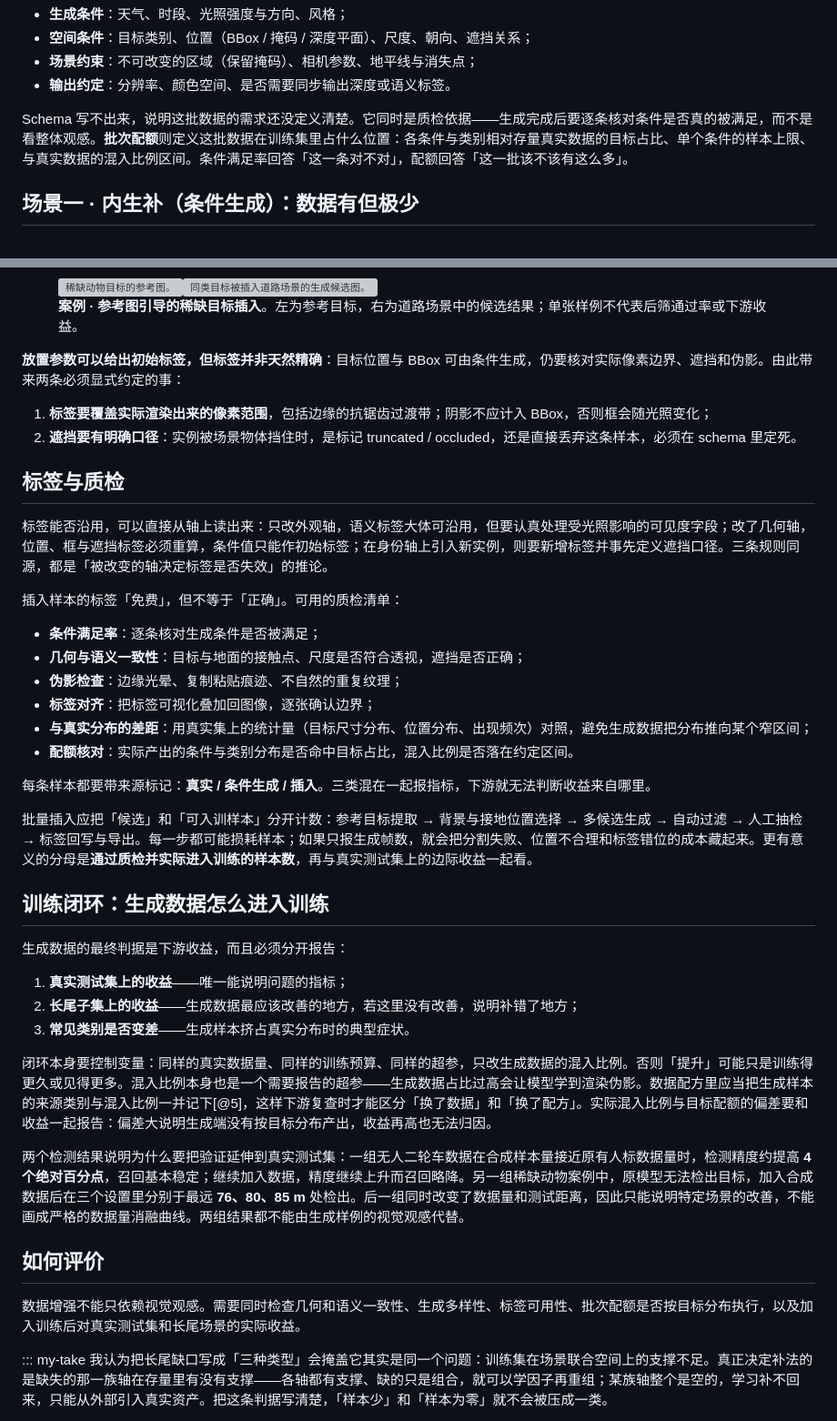
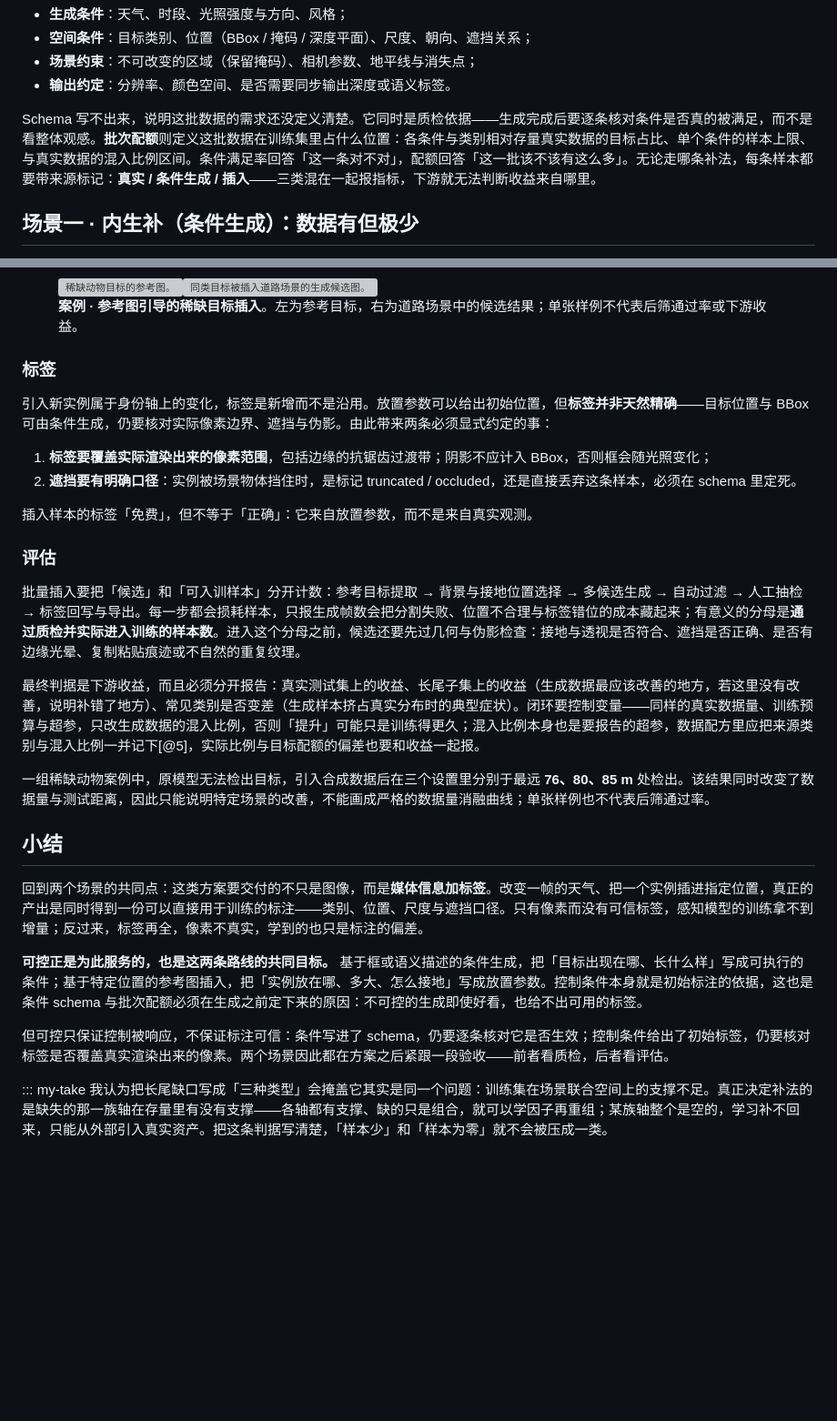
Before and after one commit to SupeRuier/rui-blog, a Markdown page: content/posts/generative-data.md, 2 parts joined by grey strips. Shown at 91% size. GitHub-like rendering; blank space fills up the shorter version; grey boxes are pictures that could not be loaded.

Commit message:
可控感知数据生成：补小结，说明交付物是媒体加标签、可控是为标签服务的

```diff
--- a/content/posts/generative-data.md
+++ b/content/posts/generative-data.md
@@ -67,7 +67,7 @@ footer: Generative Data
 - **场景约束**：不可改变的区域（保留掩码）、相机参数、地平线与消失点；
 - **输出约定**：分辨率、颜色空间、是否需要同步输出深度或语义标签。
 
-Schema 写不出来，说明这批数据的需求还没定义清楚。它同时是质检依据——生成完成后要逐条核对条件是否真的被满足，而不是看整体观感。**批次配额**则定义这批数据在训练集里占什么位置：各条件与类别相对存量真实数据的目标占比、单个条件的样本上限、与真实数据的混入比例区间。条件满足率回答「这一条对不对」，配额回答「这一批该不该有这么多」。
+Schema 写不出来，说明这批数据的需求还没定义清楚。它同时是质检依据——生成完成后要逐条核对条件是否真的被满足，而不是看整体观感。**批次配额**则定义这批数据在训练集里占什么位置：各条件与类别相对存量真实数据的目标占比、单个条件的样本上限、与真实数据的混入比例区间。条件满足率回答「这一条对不对」，配额回答「这一批该不该有这么多」。无论走哪条补法，每条样本都要带来源标记：**真实 / 条件生成 / 插入**——三类混在一起报指标，下游就无法判断收益来自哪里。
 
 ## 场景一 · 内生补（条件生成）：数据有但极少
 
@@ -104,43 +119,30 @@ Diffusion 与 Flow Matching 是两条主干，差别在于建模对象（离散
 
 <figure class="frontier-figure"><div class="image-pair"><img src="../assets/generative-reference-target.png" alt="稀缺动物目标的参考图。"><img src="../assets/generative-inserted-target.png" alt="同类目标被插入道路场景的生成候选图。"></div><figcaption><strong>案例 · 参考图引导的稀缺目标插入</strong>。左为参考目标，右为道路场景中的候选结果；单张样例不代表后筛通过率或下游收益。</figcaption></figure>
 
-**放置参数可以给出初始标签，但标签并非天然精确**：目标位置与 BBox 可由条件生成，仍要核对实际像素边界、遮挡和伪影。由此带来两条必须显式约定的事：
+### 标签
+
+引入新实例属于身份轴上的变化，标签是新增而不是沿用。放置参数可以给出初始位置，但**标签并非天然精确**——目标位置与 BBox 可由条件生成，仍要核对实际像素边界、遮挡与伪影。由此带来两条必须显式约定的事：
 
 1. **标签要覆盖实际渲染出来的像素范围**，包括边缘的抗锯齿过渡带；阴影不应计入 BBox，否则框会随光照变化；
 2. **遮挡要有明确口径**：实例被场景物体挡住时，是标记 truncated / occluded，还是直接丢弃这条样本，必须在 schema 里定死。
 
-## 标签与质检
+插入样本的标签「免费」，但不等于「正确」：它来自放置参数，而不是来自真实观测。
 
-标签能否沿用，可以直接从轴上读出来：只改外观轴，语义标签大体可沿用，但要认真处理受光照影响的可见度字段；改了几何轴，位置、框与遮挡标签必须重算，条件值只能作初始标签；在身份轴上引入新实例，则要新增标签并事先定义遮挡口径。三条规则同源，都是「被改变的轴决定标签是否失效」的推论。
+### 评估
 
-插入样本的标签「免费」，但不等于「正确」。可用的质检清单：
+批量插入要把「候选」和「可入训样本」分开计数：参考目标提取 → 背景与接地位置选择 → 多候选生成 → 自动过滤 → 人工抽检 → 标签回写与导出。每一步都会损耗样本，只报生成帧数会把分割失败、位置不合理与标签错位的成本藏起来；有意义的分母是**通过质检并实际进入训练的样本数**。进入这个分母之前，候选还要先过几何与伪影检查：接地与透视是否符合、遮挡是否正确、是否有边缘光晕、复制粘贴痕迹或不自然的重复纹理。
 
-- **条件满足率**：逐条核对生成条件是否被满足；
-- **几何与语义一致性**：目标与地面的接触点、尺度是否符合透视，遮挡是否正确；
-- **伪影检查**：边缘光晕、复制粘贴痕迹、不自然的重复纹理；
-- **标签对齐**：把标签可视化叠加回图像，逐张确认边界；
-- **与真实分布的差距**：用真实集上的统计量（目标尺寸分布、位置分布、出现频次）对照，避免生成数据把分布推向某个窄区间；
-- **配额核对**：实际产出的条件与类别分布是否命中目标占比，混入比例是否落在约定区间。
+最终判据是下游收益，而且必须分开报告：真实测试集上的收益、长尾子集上的收益（生成数据最应该改善的地方，若这里没有改善，说明补错了地方）、常见类别是否变差（生成样本挤占真实分布时的典型症状）。闭环要控制变量——同样的真实数据量、训练预算与超参，只改生成数据的混入比例，否则「提升」可能只是训练得更久；混入比例本身也是要报告的超参，数据配方里应把来源类别与混入比例一并记下[@5]，实际比例与目标配额的偏差也要和收益一起报。
 
-每条样本都要带来源标记：**真实 / 条件生成 / 插入**。三类混在一起报指标，下游就无法判断收益来自哪里。
+一组稀缺动物案例中，原模型无法检出目标，引入合成数据后在三个设置里分别于最远 **76、80、85 m** 处检出。该结果同时改变了数据量与测试距离，因此只能说明特定场景的改善，不能画成严格的数据量消融曲线；单张样例也不代表后筛通过率。
 
-批量插入应把「候选」和「可入训样本」分开计数：参考目标提取 → 背景与接地位置选择 → 多候选生成 → 自动过滤 → 人工抽检 → 标签回写与导出。每一步都可能损耗样本；如果只报生成帧数，就会把分割失败、位置不合理和标签错位的成本藏起来。更有意义的分母是**通过质检并实际进入训练的样本数**，再与真实测试集上的边际收益一起看。
+## 小结
 
-## 训练闭环：生成数据怎么进入训练
+回到两个场景的共同点：这类方案要交付的不只是图像，而是**媒体信息加标签**。改变一帧的天气、把一个实例插进指定位置，真正的产出是同时得到一份可以直接用于训练的标注——类别、位置、尺度与遮挡口径。只有像素而没有可信标签，感知模型的训练拿不到增量；反过来，标签再全，像素不真实，学到的也只是标注的偏差。
 
-生成数据的最终判据是下游收益，而且必须分开报告：
+**可控正是为此服务的，也是这两条路线的共同目标。** 基于框或语义描述的条件生成，把「目标出现在哪、长什么样」写成可执行的条件；基于特定位置的参考图插入，把「实例放在哪、多大、怎么接地」写成放置参数。控制条件本身就是初始标注的依据，这也是条件 schema 与批次配额必须在生成之前定下来的原因：不可控的生成即使好看，也给不出可用的标签。
 
-1. **真实测试集上的收益**——唯一能说明问题的指标；
-2. **长尾子集上的收益**——生成数据最应该改善的地方，若这里没有改善，说明补错了地方；
-3. **常见类别是否变差**——生成样本挤占真实分布时的典型症状。
-
-闭环本身要控制变量：同样的真实数据量、同样的训练预算、同样的超参，只改生成数据的混入比例。否则「提升」可能只是训练得更久或见得更多。混入比例本身也是一个需要报告的超参——生成数据占比过高会让模型学到渲染伪影。数据配方里应当把生成样本的来源类别与混入比例一并记下[@5]，这样下游复查时才能区分「换了数据」和「换了配方」。实际混入比例与目标配额的偏差要和收益一起报告：偏差大说明生成端没有按目标分布产出，收益再高也无法归因。
-
-两个检测结果说明为什么要把验证延伸到真实测试集：一组无人二轮车数据在合成样本量接近原有人标数据量时，检测精度约提高 **4 个绝对百分点**，召回基本稳定；继续加入数据，精度继续上升而召回略降。另一组稀缺动物案例中，原模型无法检出目标，加入合成数据后在三个设置里分别于最远 **76、80、85 m** 处检出。后一组同时改变了数据量和测试距离，因此只能说明特定场景的改善，不能画成严格的数据量消融曲线。两组结果都不能由生成样例的视觉观感代替。
-
-## 如何评价
-
-数据增强不能只依赖视觉观感。需要同时检查几何和语义一致性、生成多样性、标签可用性、批次配额是否按目标分布执行，以及加入训练后对真实测试集和长尾场景的实际收益。
+但可控只保证控制被响应，不保证标注可信：条件写进了 schema，仍要逐条核对它是否生效；控制条件给出了初始标签，仍要核对标签是否覆盖真实渲染出来的像素。两个场景因此都在方案之后紧跟一段验收——前者看质检，后者看评估。
 
 ::: my-take
 我认为把长尾缺口写成「三种类型」会掩盖它其实是同一个问题：训练集在场景联合空间上的支撑不足。真正决定补法的是缺失的那一族轴在存量里有没有支撑——各轴都有支撑、缺的只是组合，就可以学因子再重组；某族轴整个是空的，学习补不回来，只能从外部引入真实资产。把这条判据写清楚，「样本少」和「样本为零」就不会被压成一类。
```
Also changed, not shown: other parts of content/posts/generative-data.md (+16 -1 lines).
